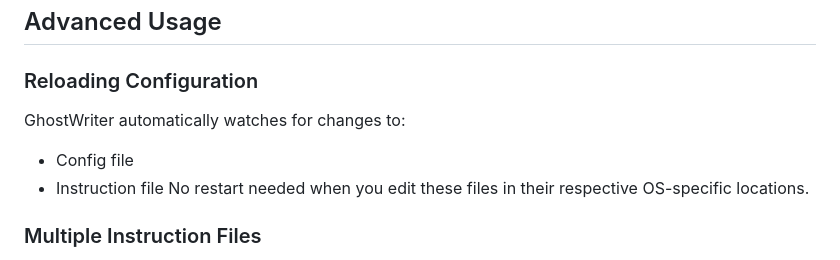
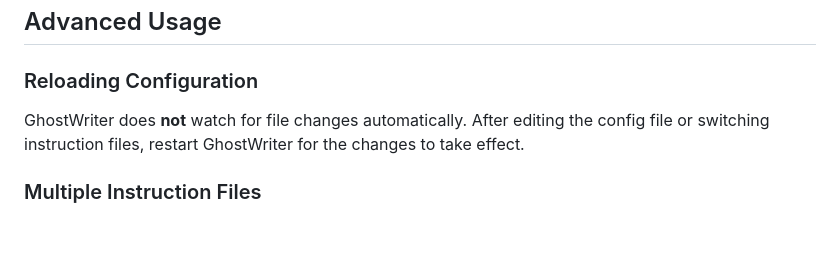
Before and after one commit to arvinmoj/GhostWriter, a Markdown page: HELP.md, the part around the change. Rendered like a GitHub page; blank space fills up the shorter version.

Commit message:
docs: remove false config file watching claim
GhostWriter has no file watching implementation (no notify/inotify
dependency in Cargo.toml, no watch code in source). Restart is
required after editing config or instruction files.

```diff
--- a/HELP.md
+++ b/HELP.md
@@ -260,10 +260,7 @@ Check these:
 ## Advanced Usage
 
 ### Reloading Configuration
-GhostWriter automatically watches for changes to:
-- Config file
-- Instruction file
-No restart needed when you edit these files in their respective OS-specific locations.
+GhostWriter does **not** watch for file changes automatically. After editing the config file or switching instruction files, restart GhostWriter for the changes to take effect.
 
 ### Multiple Instruction Files
 Create multiple `.md` files and switch between them by updating the `instruction_file` path in your config.
```
